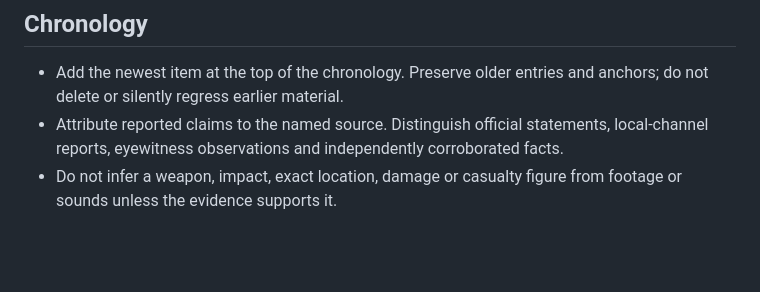
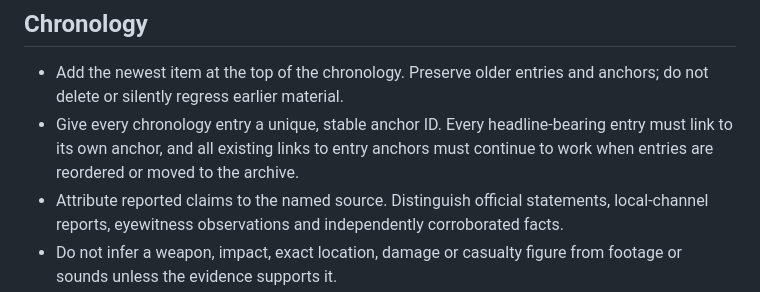
Before and after one commit to abdymok/40, a Markdown page: SOP.md, the part around the change. Drawn GitHub-style; blank space fills up the shorter version.

Commit message:
Document stable chronology anchors in publishing SOP

```diff
--- a/SOP.md
+++ b/SOP.md
@@ -18,6 +18,7 @@
 ## Chronology
 
 - Add the newest item at the top of the chronology. Preserve older entries and anchors; do not delete or silently regress earlier material.
+- Give every chronology entry a unique, stable anchor ID. Every headline-bearing entry must link to its own anchor, and all existing links to entry anchors must continue to work when entries are reordered or moved to the archive.
 - Attribute reported claims to the named source. Distinguish official statements, local-channel reports, eyewitness observations and independently corroborated facts.
 - Do not infer a weapon, impact, exact location, damage or casualty figure from footage or sounds unless the evidence supports it.
 - Link sources directly. Keep uncertainty explicit and concise.
```
